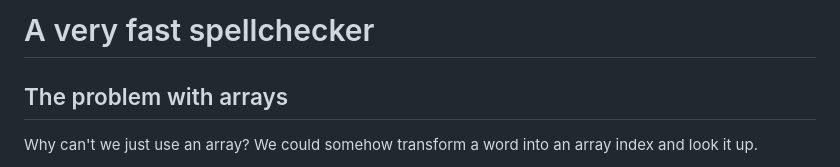
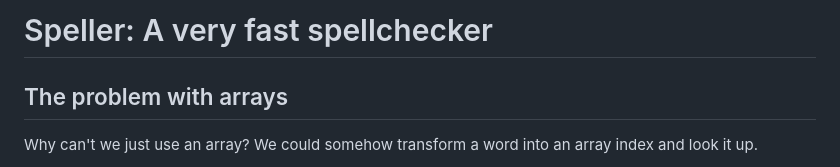
Before and after one commit to ash-cache/cs50, a Markdown page: 5 - Data Structures/README.md, the part around the change. Rendered like a GitHub page.

```diff
--- a/5 - Data Structures/README.md
+++ b/5 - Data Structures/README.md
@@ -1,4 +1,4 @@
-# A very fast spellchecker
+# Speller: A very fast spellchecker
 
 ## The problem with arrays
 Why can't we just use an array? We could somehow transform a word into an array index and look it up.
```
